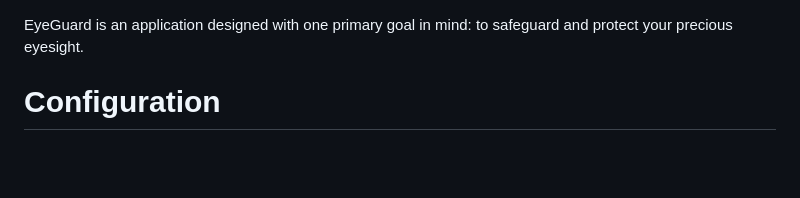
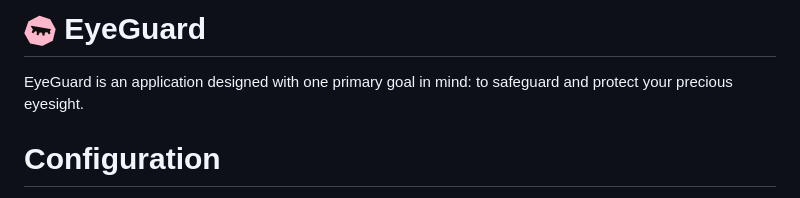
Before and after one commit to eoli/EyeGuard, a Markdown page: README.md, the part around the change. GitHub-like rendering; pictures changed too: docs/assets/icon.png (added); blank space fills up the shorter version.

Commit message:
add icon to README

```diff
--- a/README.md
+++ b/README.md
@@ -1,3 +1,5 @@
+# <img src="./docs/assets/icon.png" width="32"/> EyeGuard
+
 EyeGuard is an application designed with one primary goal in mind: to safeguard and protect your precious eyesight.
 
 # Configuration
```
